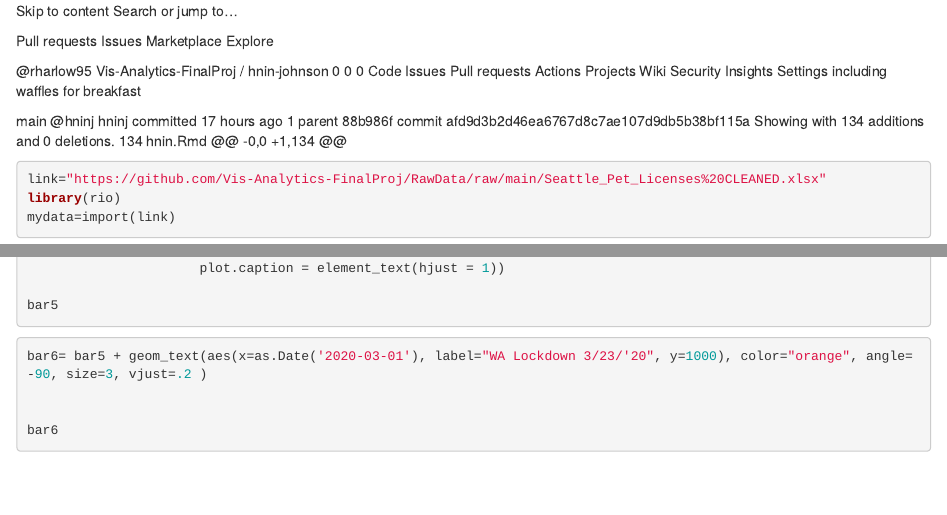
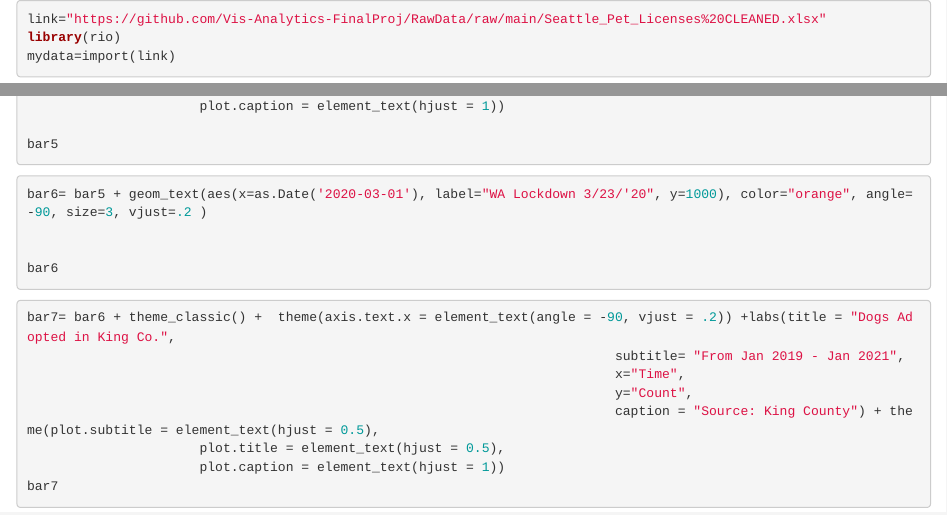
Before and after one commit to Vis-Analytics-FinalProj/Ryan-Harlow, an R Markdown document (Vis1dogsXtime.Rmd): the page in a window 1100 px wide, from its top, and a second part further down, joined at a grey line. Rendered offline with R 4.5, knitr and Pandoc, with nearby package versions; the code chunks are not run, so their results and figures are left out.

Commit message:
Add files via upload

````diff
--- a/Vis1dogsXtime.Rmd
+++ b/Vis1dogsXtime.Rmd
@@ -1,36 +1,3 @@
-Skip to content
-Search or jump to…
-
-Pull requests
-Issues
-Marketplace
-Explore
-
-@rharlow95
-Vis-Analytics-FinalProj
-/
-hnin-johnson
-0
-0
-0
-Code
-Issues
-Pull requests
-Actions
-Projects
-Wiki
-Security
-Insights
-Settings
-including waffles for breakfast
-
- main
-@hninj
-hninj committed 17 hours ago
-1 parent 88b986f commit afd9d3b2d46ea6767d8c7ae107d9db5b38bf115a
-Showing  with 134 additions and 0 deletions.
- 134  hnin.Rmd
-@@ -0,0 +1,134 @@
 ```{r}
 link="https://github.com/Vis-Analytics-FinalProj/RawData/raw/main/Seattle_Pet_Licenses%20CLEANED.xlsx"
 library(rio)
@@ -140,3 +107,13 @@ bar6= bar5 + geom_text(aes(x=as.Date('2020-03-01'), label="WA Lockdown 3/23/'20"
 
 bar6
 ```
+```{r}
+bar7= bar6 + theme_classic() +  theme(axis.text.x = element_text(angle = -90, vjust = .2)) +labs(title = "Dogs Adopted in King Co.",
+                                                                           subtitle= "From Jan 2019 - Jan 2021",
+                                                                           x="Time",
+                                                                           y="Count",
+                                                                           caption = "Source: King County") + theme(plot.subtitle = element_text(hjust = 0.5),
+                      plot.title = element_text(hjust = 0.5),
+                      plot.caption = element_text(hjust = 1))
+bar7
+```
````
